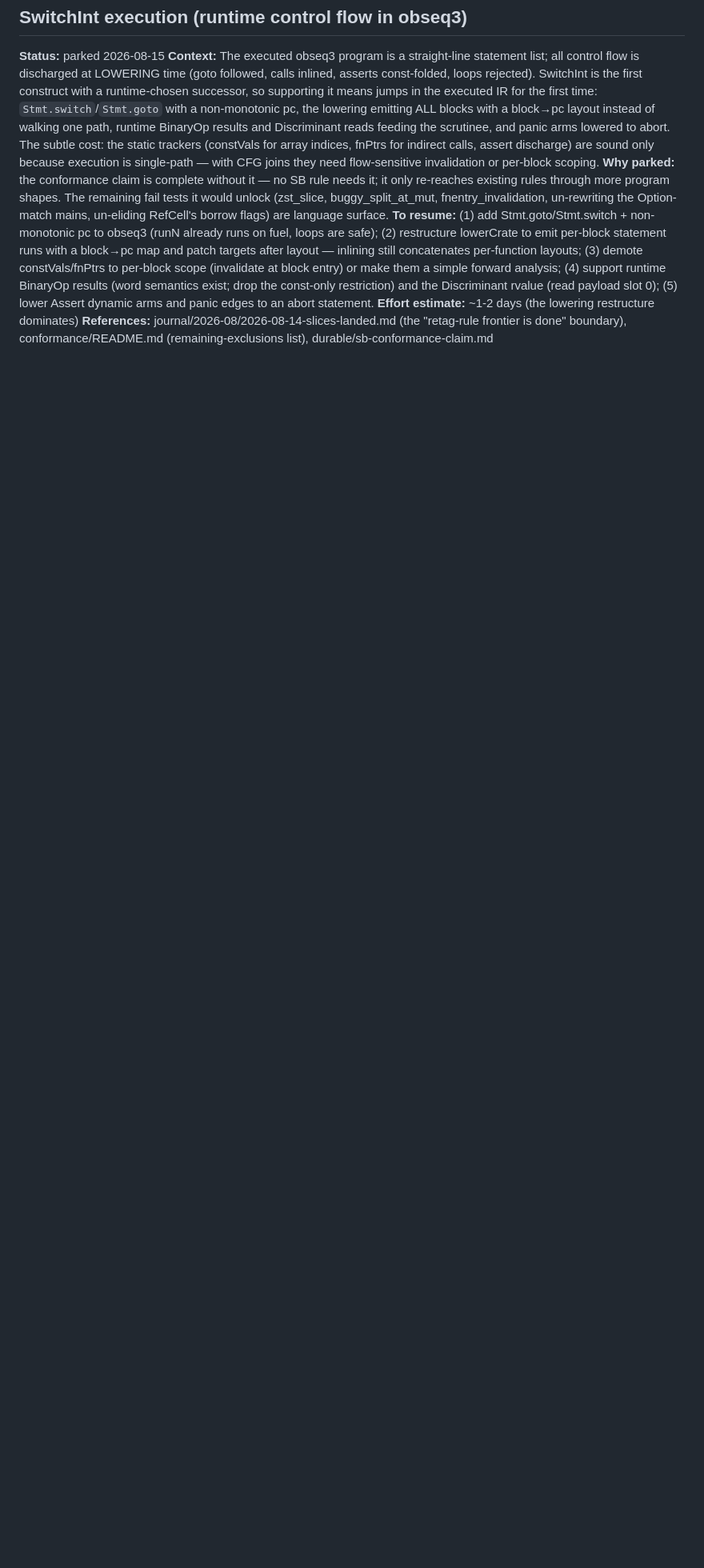
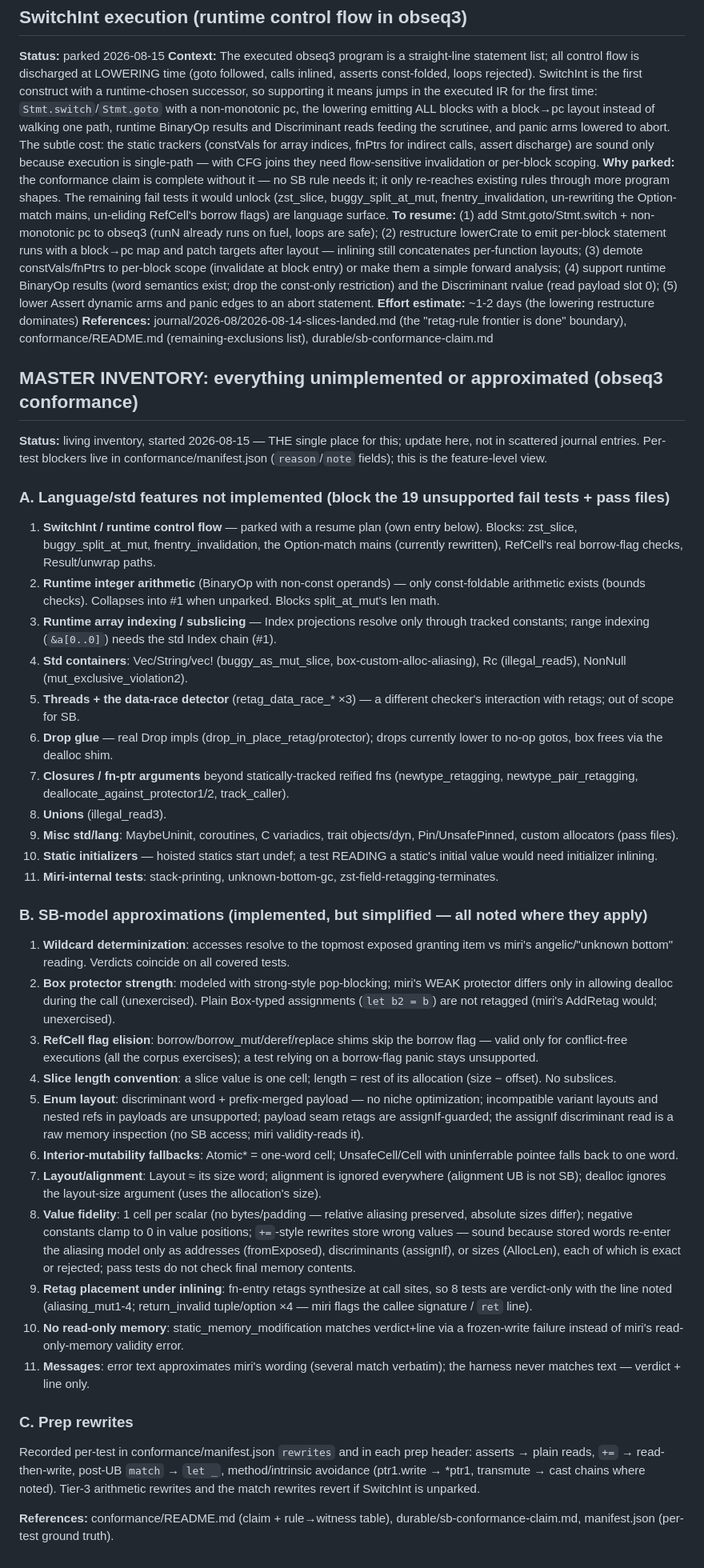
Before and after one commit to priyasiddharth/formal-urchin, a Markdown page: notes/loose-ends/parked.md, the part around one of its changes. Shown at 80% size. GitHub-like rendering; blank space fills up the shorter version.

```diff
--- a/notes/loose-ends/parked.md
+++ b/notes/loose-ends/parked.md
@@ -137,3 +131,89 @@ restriction) and the Discriminant rvalue (read payload slot 0);
 **References:** journal/2026-08/2026-08-14-slices-landed.md (the
 "retag-rule frontier is done" boundary), conformance/README.md
 (remaining-exclusions list), durable/sb-conformance-claim.md
+
+## MASTER INVENTORY: everything unimplemented or approximated (obseq3 conformance)
+**Status:** living inventory, started 2026-08-15 — THE single place for
+this; update here, not in scattered journal entries. Per-test blockers
+live in conformance/manifest.json (`reason`/`note` fields); this is the
+feature-level view.
+
+### A. Language/std features not implemented (block the 19 unsupported fail tests + pass files)
+1. **SwitchInt / runtime control flow** — parked with a resume plan
+   (own entry below). Blocks: zst_slice, buggy_split_at_mut,
+   fnentry_invalidation, the Option-match mains (currently rewritten),
+   RefCell's real borrow-flag checks, Result/unwrap paths.
+2. **Runtime integer arithmetic** (BinaryOp with non-const operands) —
+   only const-foldable arithmetic exists (bounds checks). Collapses
+   into #1 when unparked. Blocks split_at_mut's len math.
+3. **Runtime array indexing / subslicing** — Index projections resolve
+   only through tracked constants; range indexing (`&a[0..0]`) needs
+   the std Index chain (#1).
+4. **Std containers**: Vec/String/vec! (buggy_as_mut_slice,
+   box-custom-alloc-aliasing), Rc (illegal_read5), NonNull
+   (mut_exclusive_violation2).
+5. **Threads + the data-race detector** (retag_data_race_* ×3) — a
+   different checker's interaction with retags; out of scope for SB.
+6. **Drop glue** — real Drop impls (drop_in_place_retag/protector);
+   drops currently lower to no-op gotos, box frees via the dealloc shim.
+7. **Closures / fn-ptr arguments** beyond statically-tracked reified
+   fns (newtype_retagging, newtype_pair_retagging,
+   deallocate_against_protector1/2, track_caller).
+8. **Unions** (illegal_read3).
+9. **Misc std/lang**: MaybeUninit, coroutines, C variadics, trait
+   objects/dyn, Pin/UnsafePinned, custom allocators (pass files).
+10. **Static initializers** — hoisted statics start undef; a test
+    READING a static's initial value would need initializer inlining.
+11. **Miri-internal tests**: stack-printing, unknown-bottom-gc,
+    zst-field-retagging-terminates.
+
+### B. SB-model approximations (implemented, but simplified — all noted where they apply)
+1. **Wildcard determinization**: accesses resolve to the topmost
+   exposed granting item vs miri's angelic/"unknown bottom" reading.
+   Verdicts coincide on all covered tests.
+2. **Box protector strength**: modeled with strong-style pop-blocking;
+   miri's WEAK protector differs only in allowing dealloc during the
+   call (unexercised). Plain Box-typed assignments (`let b2 = b`) are
+   not retagged (miri's AddRetag would; unexercised).
+3. **RefCell flag elision**: borrow/borrow_mut/deref/replace shims skip
+   the borrow flag — valid only for conflict-free executions (all the
+   corpus exercises); a test relying on a borrow-flag panic stays
+   unsupported.
+4. **Slice length convention**: a slice value is one cell; length =
+   rest of its allocation (size − offset). No subslices.
+5. **Enum layout**: discriminant word + prefix-merged payload — no
+   niche optimization; incompatible variant layouts and nested refs in
+   payloads are unsupported; payload seam retags are assignIf-guarded;
+   the assignIf discriminant read is a raw memory inspection (no SB
+   access; miri validity-reads it).
+6. **Interior-mutability fallbacks**: Atomic* = one-word cell;
+   UnsafeCell/Cell with uninferrable pointee falls back to one word.
+7. **Layout/alignment**: Layout ≈ its size word; alignment is ignored
+   everywhere (alignment UB is not SB); dealloc ignores the layout-size
+   argument (uses the allocation's size).
+8. **Value fidelity**: 1 cell per scalar (no bytes/padding — relative
+   aliasing preserved, absolute sizes differ); negative constants clamp
+   to 0 in value positions; `+=`-style rewrites store wrong values —
+   sound because stored words re-enter the aliasing model only as
+   addresses (fromExposed), discriminants (assignIf), or sizes
+   (AllocLen), each of which is exact or rejected; pass tests do not
+   check final memory contents.
+9. **Retag placement under inlining**: fn-entry retags synthesize at
+   call sites, so 8 tests are verdict-only with the line noted
+   (aliasing_mut1-4; return_invalid tuple/option ×4 — miri flags the
+   callee signature / `ret` line).
+10. **No read-only memory**: static_memory_modification matches
+    verdict+line via a frozen-write failure instead of miri's
+    read-only-memory validity error.
+11. **Messages**: error text approximates miri's wording (several match
+    verbatim); the harness never matches text — verdict + line only.
+
+### C. Prep rewrites
+Recorded per-test in conformance/manifest.json `rewrites` and in each
+prep header: asserts → plain reads, `+=` → read-then-write, post-UB
+`match` → `let _`, method/intrinsic avoidance (ptr1.write → *ptr1,
+transmute → cast chains where noted). Tier-3 arithmetic rewrites and
+the match rewrites revert if SwitchInt is unparked.
+
+**References:** conformance/README.md (claim + rule→witness table),
+durable/sb-conformance-claim.md, manifest.json (per-test ground truth).
```
Also changed, not shown: other parts of notes/loose-ends/parked.md (+2 -8 lines), conformance/README.md (+4 -0 lines).
